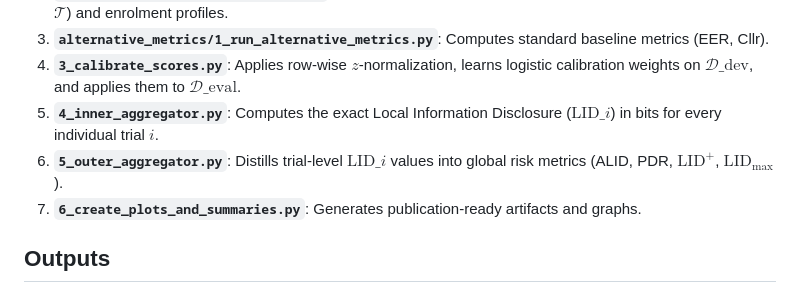
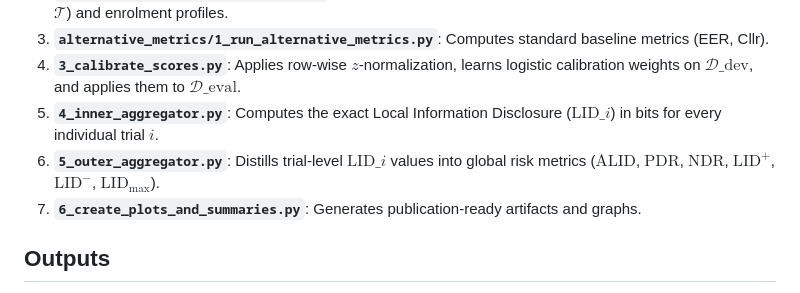
Before and after one commit to Speech-Interaction-Technology-Aalto-U/LID, a Markdown page: README.md, the part around the change. Rendered like a GitHub page.

Commit message:
Mention all resulting metrics

```diff
--- a/README.md
+++ b/README.md
@@ -129,7 +129,7 @@ The `run_all_results.py` script executes the following sequential steps:
 3. **`alternative_metrics/1_run_alternative_metrics.py`**: Computes standard baseline metrics (EER, Cllr).
 4. **`3_calibrate_scores.py`**: Applies row-wise $z$-normalization, learns logistic calibration weights on ${\mathcal{D}}\_{\mathrm{dev}}$, and applies them to ${\mathcal{D}}\_{\mathrm{eval}}$.
 5. **`4_inner_aggregator.py`**: Computes the exact Local Information Disclosure (${\mathrm{LID}\_i}$) in bits for every individual trial $i$.
-6. **`5_outer_aggregator.py`**: Distills trial-level ${\mathrm{LID}\_i}$ values into global risk metrics (ALID, PDR, ${\mathrm{LID}^+}$, ${\mathrm{LID}_{\max}}$).
+6. **`5_outer_aggregator.py`**: Distills trial-level ${\mathrm{LID}\_i}$ values into global risk metrics (${\mathrm{ALID}}$, ${\mathrm{PDR}}$, ${\mathrm{NDR}}$, ${\mathrm{LID}^+}$, ${\mathrm{LID}^-}$, ${\mathrm{LID}_{\max}}$).
 7. **`6_create_plots_and_summaries.py`**: Generates publication-ready artifacts and graphs.
 
 ## Outputs
```
